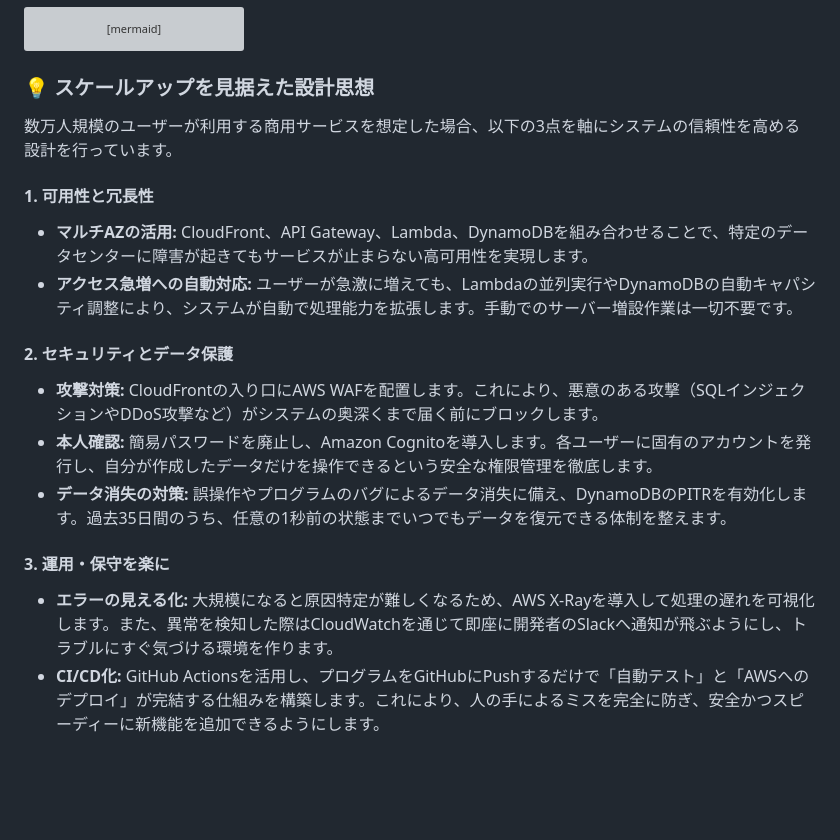
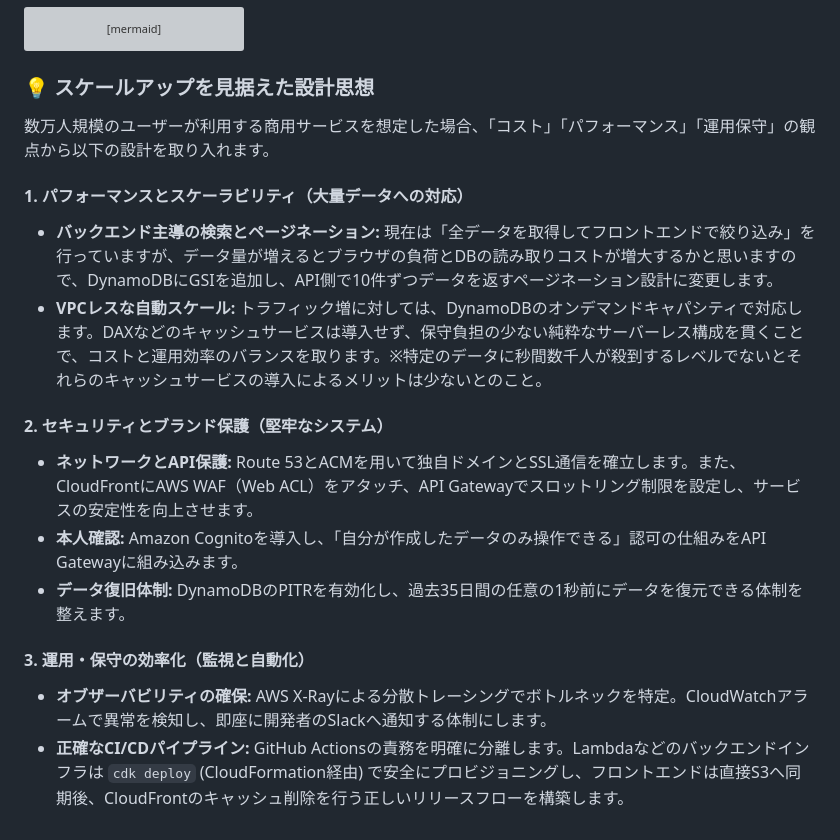
Before and after one commit to pakuchi1231/snippet-portfolio, a Markdown page: README.md, the part around the change. GitHub-like rendering; blank space fills up the shorter version; grey boxes are pictures that could not be loaded.

Commit message:
Revise scalability and security sections in README
Updated design principles for scalability and security in the README.

```diff
--- a/README.md
+++ b/README.md
@@ -119,17 +119,17 @@ graph TD
 
 ### 💡 スケールアップを見据えた設計思想
 
-数万人規模のユーザーが利用する商用サービスを想定した場合、以下の3点を軸にシステムの信頼性を高める設計を行っています。
+数万人規模のユーザーが利用する商用サービスを想定した場合、「コスト」「パフォーマンス」「運用保守」の観点から以下の設計を取り入れます。
 
-#### 1. 可用性と冗長性
-* **マルチAZの活用:** CloudFront、API Gateway、Lambda、DynamoDBを組み合わせることで、特定のデータセンターに障害が起きてもサービスが止まらない高可用性を実現します。
-* **アクセス急増への自動対応:** ユーザーが急激に増えても、Lambdaの並列実行やDynamoDBの自動キャパシティ調整により、システムが自動で処理能力を拡張します。手動でのサーバー増設作業は一切不要です。
+#### 1. パフォーマンスとスケーラビリティ（大量データへの対応）
+* **バックエンド主導の検索とページネーション:** 現在は「全データを取得してフロントエンドで絞り込み」を行っていますが、データ量が増えるとブラウザの負荷とDBの読み取りコストが増大するかと思いますので、DynamoDBにGSIを追加し、API側で10件ずつデータを返すページネーション設計に変更します。
+* **VPCレスな自動スケール:** トラフィック増に対しては、DynamoDBのオンデマンドキャパシティで対応します。DAXなどのキャッシュサービスは導入せず、保守負担の少ない純粋なサーバーレス構成を貫くことで、コストと運用効率のバランスを取ります。※特定のデータに秒間数千人が殺到するレベルでないとそれらのキャッシュサービスの導入によるメリットは少ないとのこと。
 
-#### 2. セキュリティとデータ保護
-* **攻撃対策:** CloudFrontの入り口にAWS WAFを配置します。これにより、悪意のある攻撃（SQLインジェクションやDDoS攻撃など）がシステムの奥深くまで届く前にブロックします。
-* **本人確認:** 簡易パスワードを廃止し、Amazon Cognitoを導入します。各ユーザーに固有のアカウントを発行し、自分が作成したデータだけを操作できるという安全な権限管理を徹底します。
-* **データ消失の対策:** 誤操作やプログラムのバグによるデータ消失に備え、DynamoDBのPITRを有効化します。過去35日間のうち、任意の1秒前の状態までいつでもデータを復元できる体制を整えます。
+#### 2. セキュリティとブランド保護（堅牢なシステム）
+* **ネットワークとAPI保護:** Route 53とACMを用いて独自ドメインとSSL通信を確立します。また、CloudFrontにAWS WAF（Web ACL）をアタッチ、API Gatewayでスロットリング制限を設定し、サービスの安定性を向上させます。
+* **本人確認:** Amazon Cognitoを導入し、「自分が作成したデータのみ操作できる」認可の仕組みをAPI Gatewayに組み込みます。
+* **データ復旧体制:** DynamoDBのPITRを有効化し、過去35日間の任意の1秒前にデータを復元できる体制を整えます。
 
-#### 3. 運用・保守を楽に
-* **エラーの見える化:** 大規模になると原因特定が難しくなるため、AWS X-Rayを導入して処理の遅れを可視化します。また、異常を検知した際はCloudWatchを通じて即座に開発者のSlackへ通知が飛ぶようにし、トラブルにすぐ気づける環境を作ります。
-* **CI/CD化:** GitHub Actionsを活用し、プログラムをGitHubにPushするだけで「自動テスト」と「AWSへのデプロイ」が完結する仕組みを構築します。これにより、人の手によるミスを完全に防ぎ、安全かつスピーディーに新機能を追加できるようにします。
+#### 3. 運用・保守の効率化（監視と自動化）
+* **オブザーバビリティの確保:** AWS X-Rayによる分散トレーシングでボトルネックを特定。CloudWatchアラームで異常を検知し、即座に開発者のSlackへ通知する体制にします。
+* **正確なCI/CDパイプライン:** GitHub Actionsの責務を明確に分離します。Lambdaなどのバックエンドインフラは `cdk deploy` (CloudFormation経由) で安全にプロビジョニングし、フロントエンドは直接S3へ同期後、CloudFrontのキャッシュ削除を行う正しいリリースフローを構築します。
```
